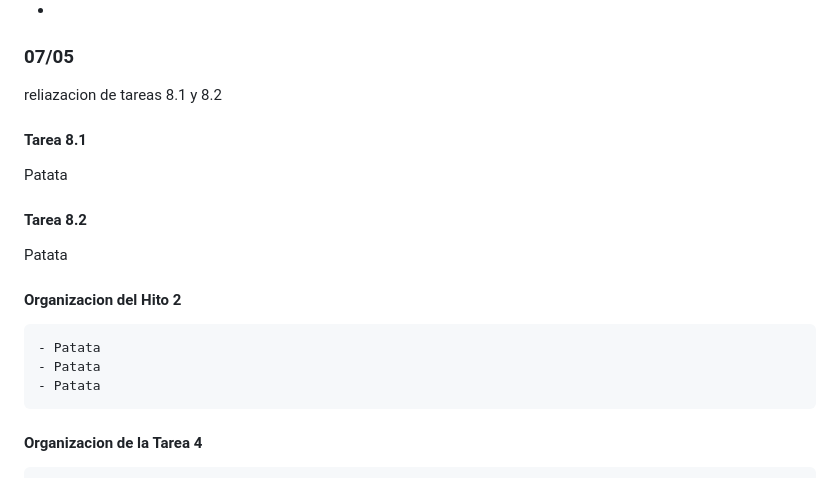
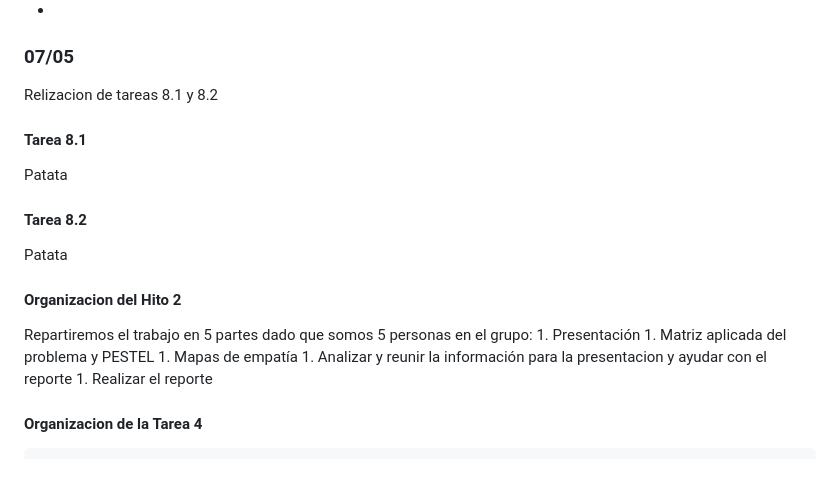
Before and after one commit to F-Patata2008/Wallis, a Markdown page: README.md, the part around the change. Rendered like a GitHub page.

Commit message:
Temriando

```diff
--- a/README.md
+++ b/README.md
@@ -244,7 +244,7 @@ Nos sirve principalmente para poder elaborar las piezas 3d que nos puedan servir
 *
 
 ### **07/05**
-reliazacion de tareas 8.1 y 8.2
+Relizacion de tareas 8.1 y 8.2
 
 #### Tarea 8.1
 Patata
@@ -253,9 +253,12 @@ Patata
 Patata
 
 #### Organizacion del Hito 2
-    - Patata
-    - Patata
-    - Patata
+Repartiremos el trabajo en 5 partes dado que somos 5 personas en el grupo:
+    1. Presentación
+    1. Matriz aplicada del problema y PESTEL
+    1. Mapas de empatía
+    1. Analizar y reunir la información para la presentacion y ayudar con el reporte
+    1. Realizar el reporte
 
 #### Organizacion de la Tarea 4
     - Cada perosona del equipo hace 1 entrevista, fecha de validacion y el mapa de empatia correspondiente
```
